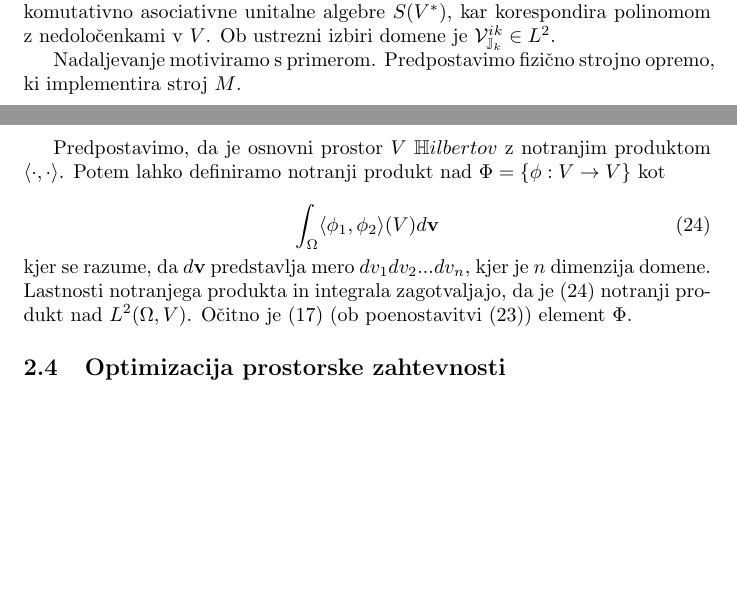
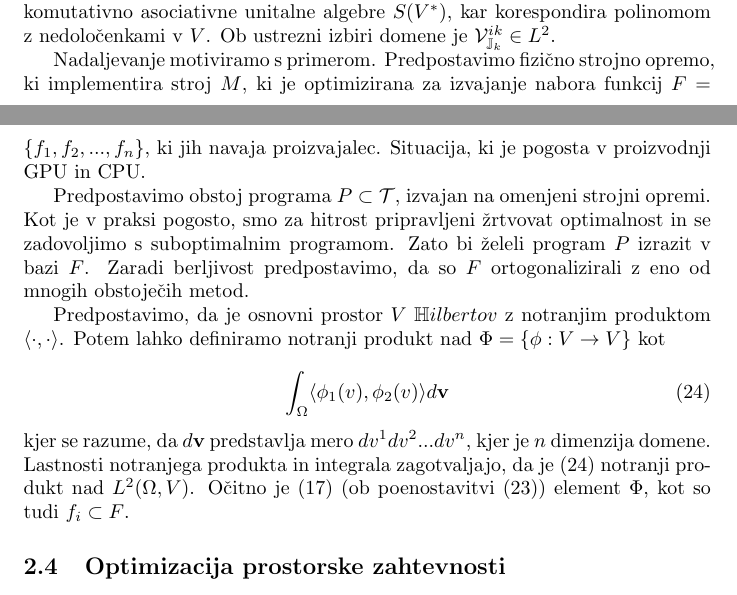
Before and after one commit to ZigaSajovic/dCpp, a LaTeX paper (autodiff.tex): two parts of pages 8 and 9 of 10, joined at a grey line, cut so that both start at the same text, the shorter picture padded with empty space. Compiled offline with pdfLaTeX.

Commit message:
Nova baza - start

```diff
--- a/autodiff.tex
+++ b/autodiff.tex
@@ -409,14 +408,16 @@ Za konstrukcijo $\eqref{eq:tenzor}$ potrebujemo en $v\subset V$, zato $\eqref{eq
 \end{equation}
 kjer $k$ in $i$ ozačujeta dimenziji podprostorov zanimanja. Potem je $\eqref{eq:tenV}$ element komutativno asociativne unitalne algebre $S(V^*)$, kar korespondira polinomom z nedoločenkami v $V$. Ob ustrezni izbiri domene je $\VV^{ik}_{\JJ_k}\in L^2$.
 
-Nadaljevanje motiviramo s primerom. Predpostavimo fizično strojno opremo, ki implementira stroj $M$.
+Nadaljevanje motiviramo s primerom. Predpostavimo fizično strojno opremo, ki implementira stroj $M$, ki je optimizirana za izvajanje nabora funkcij $F=\{f_1,f_2,...,f_n\}$, ki jih navaja proizvajalec. Situacija, ki je pogosta v proizvodnji GPU in CPU.
+
+Predpostavimo obstoj programa $P\subset \T$, izvajan na omenjeni strojni opremi. Kot je v praksi pogosto, smo za hitrost pripravljeni žrtvovat optimalnost in se zadovoljimo s suboptimalnim programom. Zato bi želeli program $P$ izrazit v bazi $F$. Zaradi berljivost predpostavimo, da so $F$ ortogonalizirali z eno od mnogih obstoječih metod.
 
 Predpostavimo, da je osnovni prostor $V$ $\mathbb{H}ilbertov$ z notranjim produktom $\langle\cdot ,\cdot \rangle$. Potem lahko definiramo notranji produkt nad $\Phi=\{\phi: V\to V\}$ kot
 
 \begin{equation}\label{eq:innerProd}
-	\int_{\Omega}\langle\phi_1,\phi_2\rangle(V) d\textbf{v}
+	\int_{\Omega}\langle\phi_1(v),\phi_2(v)\rangle d\textbf{v}
 \end{equation}
-kjer se razume, da $d\textbf{v}$ predstavlja mero $dv_1dv_2...dv_n$, kjer je $n$ dimenzija domene. Lastnosti notranjega produkta in integrala zagotvaljajo, da je $\eqref{eq:innerProd}$ notranji produkt nad $L^2(\Omega,V)$. Očitno je $\eqref{eq:tenV}$ (ob poenostavitvi $\eqref{eq:tenEn}$) element $\Phi$.
+kjer se razume, da $d\textbf{v}$ predstavlja mero $dv^1dv^2...dv^n$, kjer je $n$ dimenzija domene. Lastnosti notranjega produkta in integrala zagotvaljajo, da je $\eqref{eq:innerProd}$ notranji produkt nad $L^2(\Omega,V)$. Očitno je $\eqref{eq:tenV}$ (ob poenostavitvi $\eqref{eq:tenEn}$) element $\Phi$, kot so tudi $f_i\subset F$.
 \subsection{Optimizacija prostorske zahtevnosti}
 Ponavadi nas ne zanima odvod po vseh spremenljvkah, ki jih imamo v programu.
 Označimo z $e_i,\quad i=1,2,\ldots n$ standardne bazne vektorje v $\RR^n$ in z
```
Also changed, not shown: autodiff.tex (1 more changed lines).
